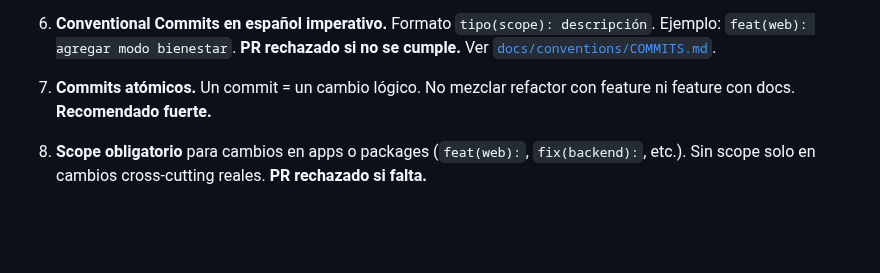
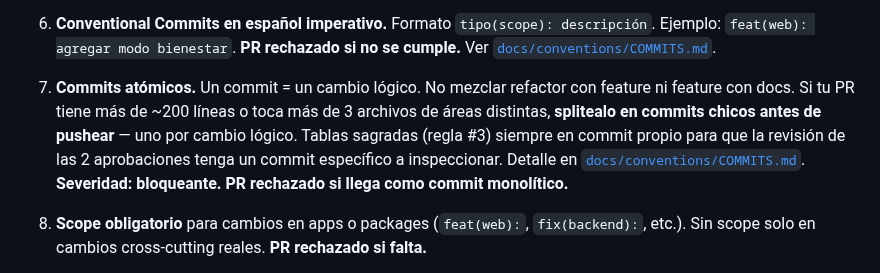
Before and after one commit to BriarDevv/Ynara, a Markdown page: AGENTS.md, the part around the change. Drawn GitHub-style; blank space fills up the shorter version.

Commit message:
docs(governance): elevar regla #7 (commits atomicos) a bloqueante
Hasta ahora la regla #7 estaba como "Recomendado fuerte" — eso permite
PRs con commits monoliticos sin sancion formal. El PR #15 reciente
(800 lineas en 1 commit) prueba que "recomendado" no alcanza para el
flow del equipo. La doc tiene que reflejar la realidad: commits
monoliticos son rechazables.

Cambios a la regla #7:

- Mantenido el principio "un commit = un cambio logico" y "no mezclar
  refactor con feature ni feature con docs".
- Agregado heuristico operativo: PR > ~200 lineas o > 3 archivos en
  areas distintas = obligatorio splitear antes de pushear. No es un
  numero magico, es un trigger para parar y pensar la decomposicion.
- Agregada especificacion sobre tablas sagradas (regla #3): siempre
  en commit propio para que las 2 aprobaciones humanas tengan un
  commit especifico a revisar, no enterrado en uno grande.
- Puntero a docs/conventions/COMMITS.md para detalle (workflow,
  ejemplos bien/mal, tope sugerido). Ese archivo lo amplio en commit
  separado de este PR.
- Severidad cambiada de "Recomendado fuerte" a "Bloqueante. PR
  rechazado si llega como commit monolitico."

Co-Authored-By: Claude Opus 4.7 (1M context) <noreply@anthropic.com>

```diff
--- a/AGENTS.md
+++ b/AGENTS.md
@@ -197,7 +197,7 @@ Para tareas con un solo archivo, va inline. Para tareas con múltiples pasos, ca
 
 6. **Conventional Commits en español imperativo.** Formato `tipo(scope): descripción`. Ejemplo: `feat(web): agregar modo bienestar`. **PR rechazado si no se cumple.** Ver [`docs/conventions/COMMITS.md`](./docs/conventions/COMMITS.md).
 
-7. **Commits atómicos.** Un commit = un cambio lógico. No mezclar refactor con feature ni feature con docs. **Recomendado fuerte.**
+7. **Commits atómicos.** Un commit = un cambio lógico. No mezclar refactor con feature ni feature con docs. Si tu PR tiene más de ~200 líneas o toca más de 3 archivos de áreas distintas, **splitealo en commits chicos antes de pushear** — uno por cambio lógico. Tablas sagradas (regla #3) siempre en commit propio para que la revisión de las 2 aprobaciones tenga un commit específico a inspeccionar. Detalle en [`docs/conventions/COMMITS.md`](./docs/conventions/COMMITS.md). **Severidad: bloqueante. PR rechazado si llega como commit monolítico.**
 
 8. **Scope obligatorio** para cambios en apps o packages (`feat(web):`, `fix(backend):`, etc.). Sin scope solo en cambios cross-cutting reales. **PR rechazado si falta.**
 
```
